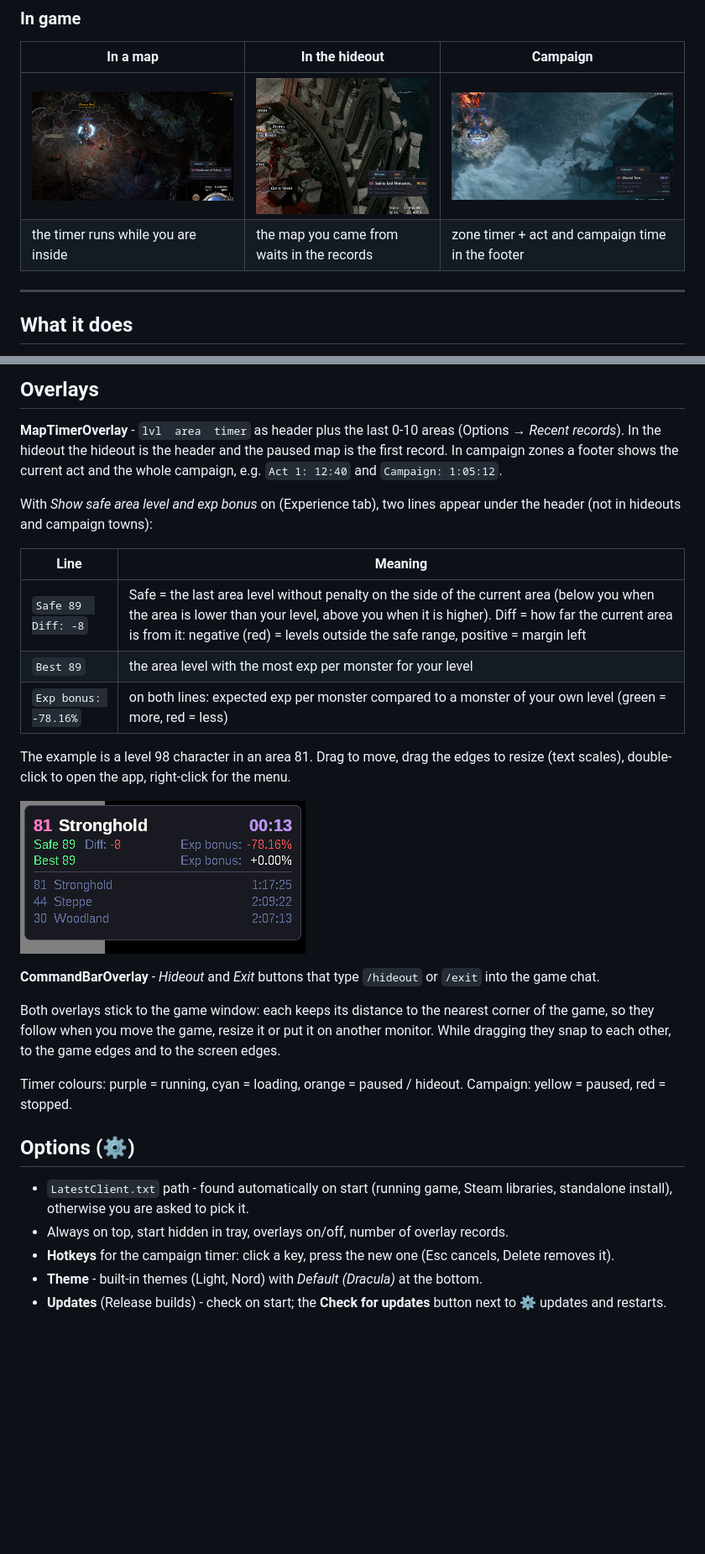
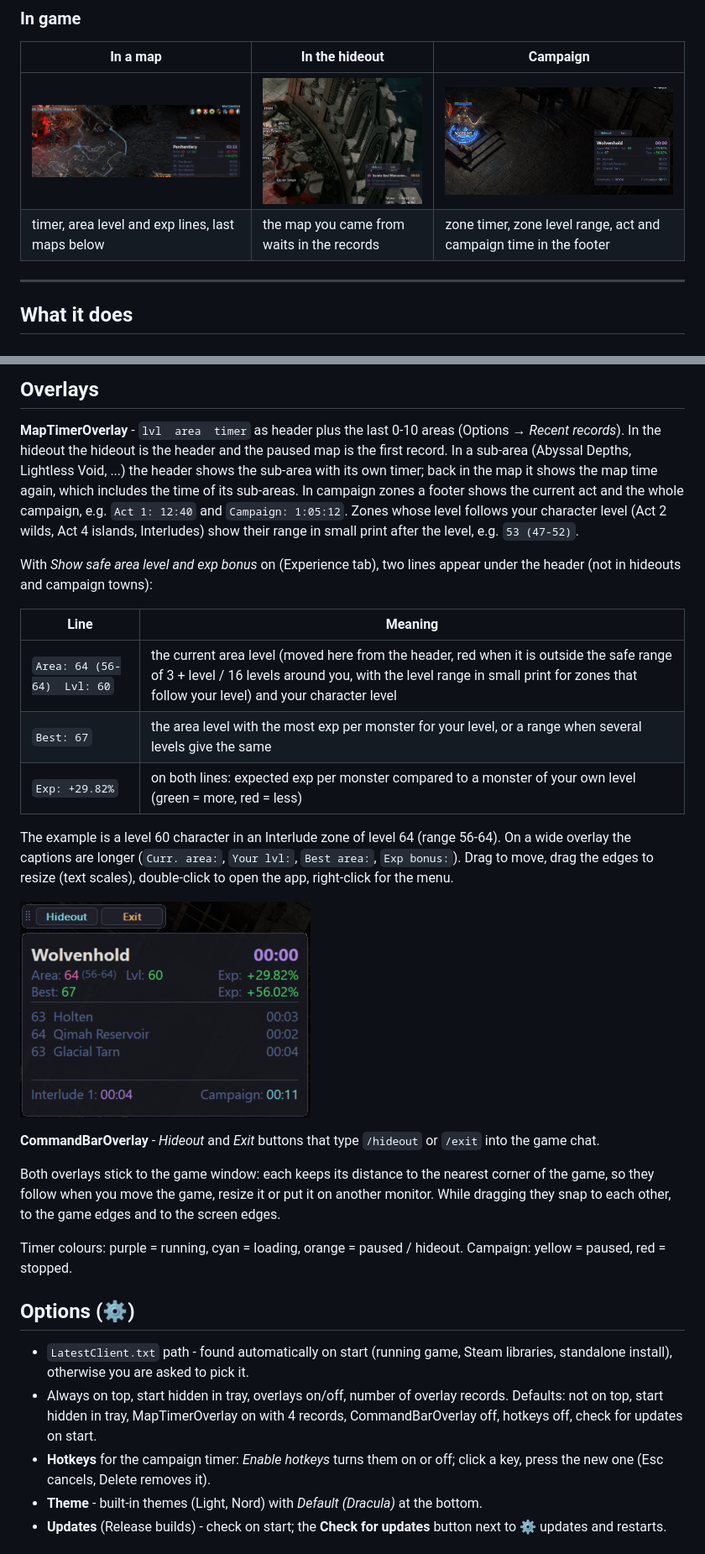
Before and after one commit to reaz1995/poe2-mapstat, a Markdown page: README.md, 2 parts joined by grey strips. Shown at 84% size. GitHub-like rendering; pictures changed too: docs/ingame-campaign.png, docs/ingame-map.png, docs/overlay-exp.png; blank space fills up the shorter version.

```diff
--- a/README.md
+++ b/README.md
@@ -17,7 +18,7 @@ moves to the records, orange), back into the same map (the timer continues), the
 | In a map | In the hideout | Campaign |
 |---|---|---|
 | ![Map](docs/ingame-map.png) | ![Hideout](docs/ingame-hideout.png) | ![Campaign](docs/ingame-campaign.png) |
-| the timer runs while you are inside | the map you came from waits in the records | zone timer + act and campaign time in the footer |
+| timer, area level and exp lines, last maps below | the map you came from waits in the records | zone timer, zone level range, act and campaign time in the footer |
 
 ---
 
@@ -138,18 +143,21 @@ columns left out) as a CSV file that opens in Excel / LibreOffice / Google Sheet
 ## Overlays
 
 **MapTimerOverlay** - `lvl  area  timer` as header plus the last 0-10 areas (Options → *Recent records*). In the
-hideout the hideout is the header and the paused map is the first record. In campaign zones a footer shows the
-current act and the whole campaign, e.g. `Act 1: 12:40` and `Campaign: 1:05:12`.
+hideout the hideout is the header and the paused map is the first record. In a sub-area (Abyssal Depths, Lightless
+Void, ...) the header shows the sub-area with its own timer; back in the map it shows the map time again, which
+includes the time of its sub-areas. In campaign zones a footer shows the
+current act and the whole campaign, e.g. `Act 1: 12:40` and `Campaign: 1:05:12`. Zones whose level follows your character level
+(Act 2 wilds, Act 4 islands, Interludes) show their range in small print after the level, e.g. `53 (47-52)`.
 
 With *Show safe area level and exp bonus* on (Experience tab), two lines appear under the header (not in hideouts and
 campaign towns):
 
 | Line | Meaning |
 |---|---|
-| `Safe 89  Diff: -8` | Safe = the last area level without penalty on the side of the current area (below you when the area is lower than your level, above you when it is higher). Diff = how far the current area is from it: negative (red) = levels outside the safe range, positive = margin left |
-| `Best 89` | the area level with the most exp per monster for your level |
-| `Exp bonus: -78.16%` | on both lines: expected exp per monster compared to a monster of your own level (green = more, red = less) |
+| `Area: 64 (56-64)  Lvl: 60` | the current area level (moved here from the header, red when it is outside the safe range of 3 + level / 16 levels around you, with the level range in small print for zones that follow your level) and your character level |
+| `Best: 67` | the area level with the most exp per monster for your level, or a range when several levels give the same |
+| `Exp: +29.82%` | on both lines: expected exp per monster compared to a monster of your own level (green = more, red = less) |
 
-The example is a level 98 character in an area 81. Drag to move, drag the edges to resize (text scales), double-click
+The example is a level 60 character in an Interlude zone of level 64 (range 56-64). On a wide overlay the captions are longer (`Curr. area:`, `Your lvl:`, `Best area:`, `Exp bonus:`). Drag to move, drag the edges to resize (text scales), double-click
 to open the app, right-click for the menu.
 
@@ -167,8 +175,9 @@ Timer colours: purple = running, cyan = loading, orange = paused / hideout. Camp
 
 - `LatestClient.txt` path - found automatically on start (running game, Steam libraries, standalone install),
   otherwise you are asked to pick it.
-- Always on top, start hidden in tray, overlays on/off, number of overlay records.
-- **Hotkeys** for the campaign timer: click a key, press the new one (Esc cancels, Delete removes it).
+- Always on top, start hidden in tray, overlays on/off, number of overlay records. Defaults: not on top, start hidden
+  in tray, MapTimerOverlay on with 4 records, CommandBarOverlay off, hotkeys off, check for updates on start.
+- **Hotkeys** for the campaign timer: *Enable hotkeys* turns them on or off; click a key, press the new one (Esc cancels, Delete removes it).
 - **Theme** - built-in themes (Light, Nord) with *Default (Dracula)* at the bottom.
 - **Updates** (Release builds) - check on start; the **Check for updates** button next to ⚙ updates and restarts.
 
```
Also changed, not shown: other parts of README.md (+20 -15 lines), 4 other files.
